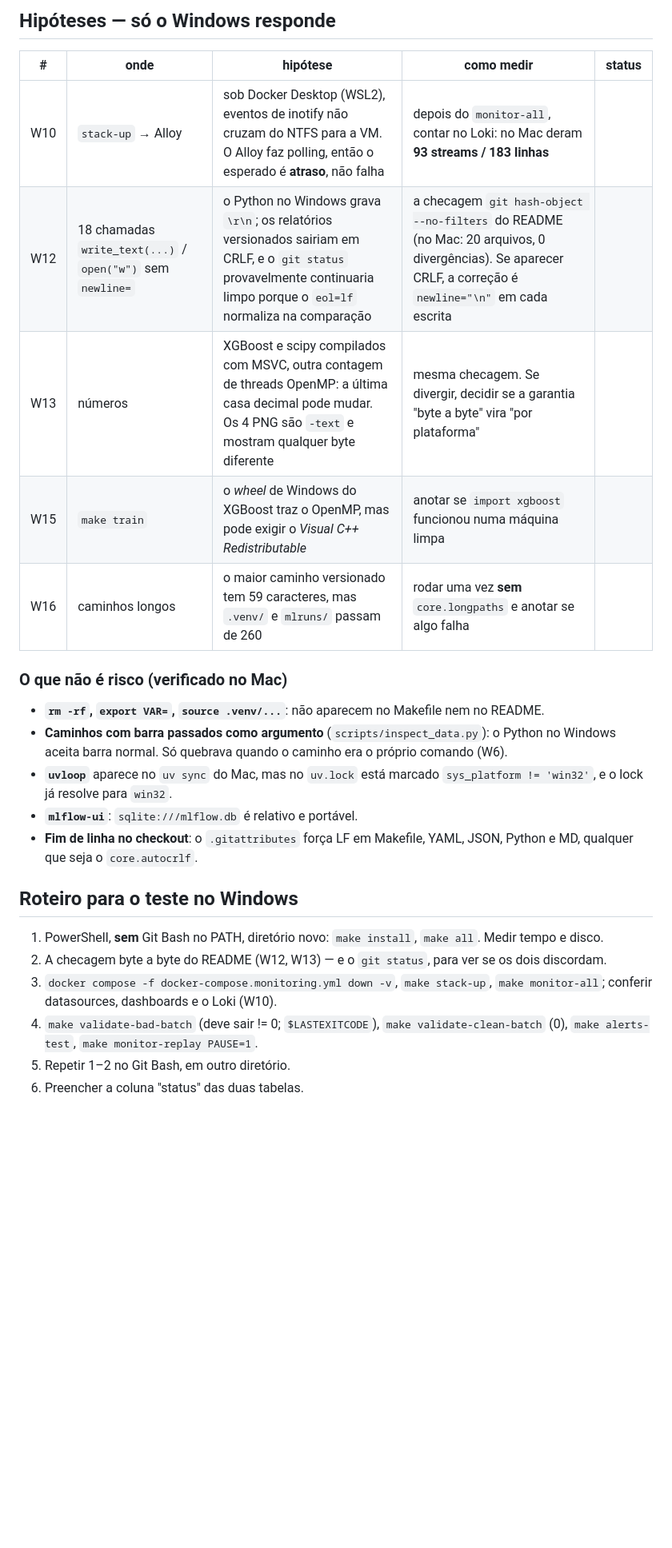
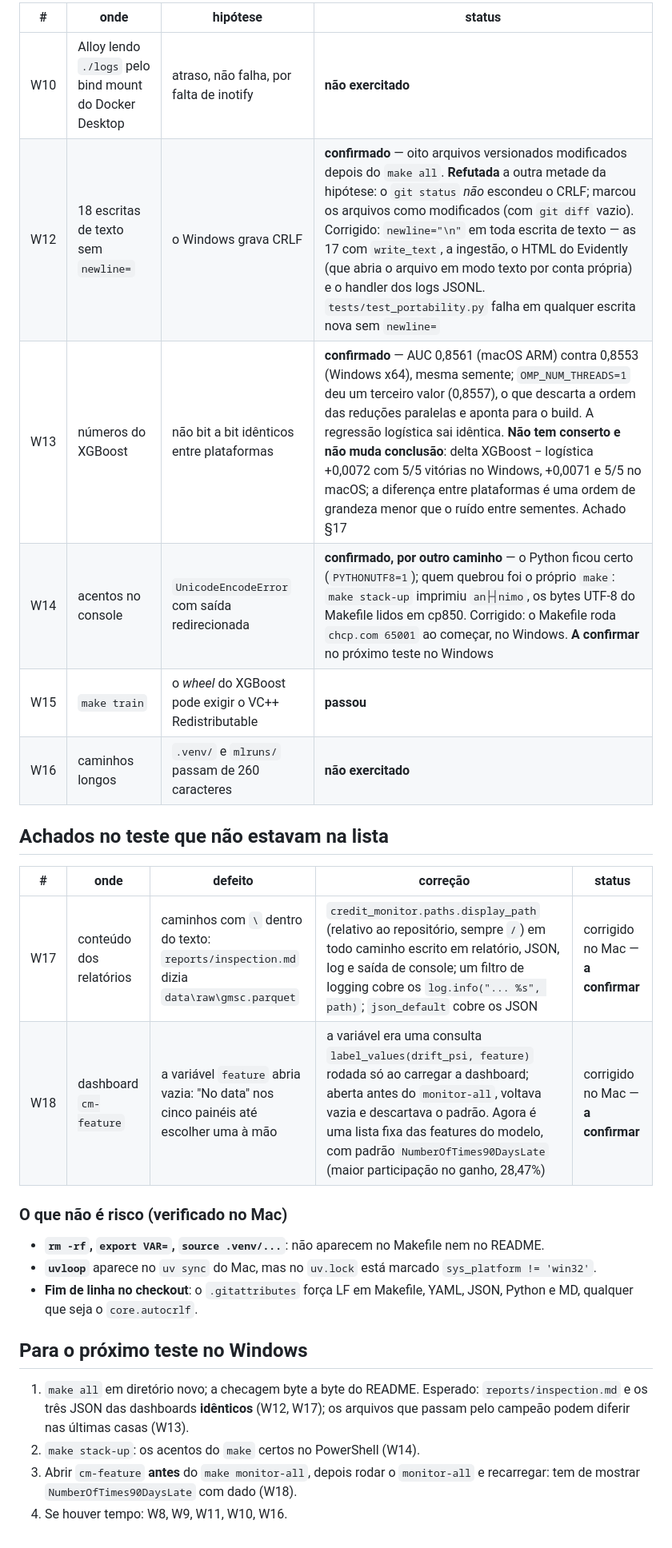
Before and after one commit to rafaneder-maiorino/tech-challenge-fase4, a Markdown page: docs/windows-notes.md, the part around one of its changes. Shown at 80% size. GitHub-like rendering; blank space fills up the shorter version.

```diff
--- a/docs/windows-notes.md
+++ b/docs/windows-notes.md
@@ -43,36 +47,37 @@ Para o teste no Windows, "confirmar" quer dizer: o alvo roda no PowerShell
 
-## Hipóteses — só o Windows responde
+| # | onde | hipótese | status |
+|---|---|---|---|
+| W10 | Alloy lendo `./logs` pelo bind mount do Docker Desktop | atraso, não falha, por falta de inotify | **não exercitado** |
+| W12 | 18 escritas de texto sem `newline=` | o Windows grava CRLF | **confirmado** — oito arquivos versionados modificados depois do `make all`. **Refutada** a outra metade da hipótese: o `git status` *não* escondeu o CRLF; marcou os arquivos como modificados (com `git diff` vazio). Corrigido: `newline="\n"` em toda escrita de texto — as 17 com `write_text`, a ingestão, o HTML do Evidently (que abria o arquivo em modo texto por conta própria) e o handler dos logs JSONL. `tests/test_portability.py` falha em qualquer escrita nova sem `newline=` |
+| W13 | números do XGBoost | não bit a bit idênticos entre plataformas | **confirmado** — AUC 0,8561 (macOS ARM) contra 0,8553 (Windows x64), mesma semente; `OMP_NUM_THREADS=1` deu um terceiro valor (0,8557), o que descarta a ordem das reduções paralelas e aponta para o build. A regressão logística sai idêntica. **Não tem conserto e não muda conclusão**: delta XGBoost − logística +0,0072 com 5/5 vitórias no Windows, +0,0071 e 5/5 no macOS; a diferença entre plataformas é uma ordem de grandeza menor que o ruído entre sementes. Achado §17 |
+| W14 | acentos no console | `UnicodeEncodeError` com saída redirecionada | **confirmado, por outro caminho** — o Python ficou certo (`PYTHONUTF8=1`); quem quebrou foi o próprio `make`: `make stack-up` imprimiu `an├┤nimo`, os bytes UTF-8 do Makefile lidos em cp850. Corrigido: o Makefile roda `chcp.com 65001` ao começar, no Windows. **A confirmar** no próximo teste no Windows |
+| W15 | `make train` | o *wheel* do XGBoost pode exigir o VC++ Redistributable | **passou** |
+| W16 | caminhos longos | `.venv/` e `mlruns/` passam de 260 caracteres | **não exercitado** |
 
-| # | onde | hipótese | como medir | status |
+## Achados no teste que não estavam na lista
+
+| # | onde | defeito | correção | status |
 |---|---|---|---|---|
-| W10 | `stack-up` → Alloy | sob Docker Desktop (WSL2), eventos de inotify não cruzam do NTFS para a VM. O Alloy faz polling, então o esperado é **atraso**, não falha | depois do `monitor-all`, contar no Loki: no Mac deram **93 streams / 183 linhas** | |
-| W12 | 18 chamadas `write_text(...)` / `open("w")` sem `newline=` | o Python no Windows grava `\r\n`; os relatórios versionados sairiam em CRLF, e o `git status` provavelmente continuaria limpo porque o `eol=lf` normaliza na comparação | a checagem `git hash-object --no-filters` do README (no Mac: 20 arquivos, 0 divergências). Se aparecer CRLF, a correção é `newline="\n"` em cada escrita | |
-| W13 | números | XGBoost e scipy compilados com MSVC, outra contagem de threads OpenMP: a última casa decimal pode mudar. Os 4 PNG são `-text` e mostram qualquer byte diferente | mesma checagem. Se divergir, decidir se a garantia "byte a byte" vira "por plataforma" | |
-| W15 | `make train` | o *wheel* de Windows do XGBoost traz o OpenMP, mas pode exigir o *Visual C++ Redistributable* | anotar se `import xgboost` funcionou numa máquina limpa | |
-| W16 | caminhos longos | o maior caminho versionado tem 59 caracteres, mas `.venv/` e `mlruns/` passam de 260 | rodar uma vez **sem** `core.longpaths` e anotar se algo falha | |
+| W17 | conteúdo dos relatórios | caminhos com `\` dentro do texto: `reports/inspection.md` dizia `data\raw\gmsc.parquet` | `credit_monitor.paths.display_path` (relativo ao repositório, sempre `/`) em todo caminho escrito em relatório, JSON, log e saída de console; um filtro de logging cobre os `log.info("... %s", path)`; `json_default` cobre os JSON | corrigido no Mac — **a confirmar** |
+| W18 | dashboard `cm-feature` | a variável `feature` abria vazia: "No data" nos cinco painéis até escolher uma à mão | a variável era uma consulta `label_values(drift_psi, feature)` rodada só ao carregar a dashboard; aberta antes do `monitor-all`, voltava vazia e descartava o padrão. Agora é uma lista fixa das features do modelo, com padrão `NumberOfTimes90DaysLate` (maior participação no ganho, 28,47%) | corrigido no Mac — **a confirmar** |
 
 ### O que **não** é risco (verificado no Mac)
 
 - **`rm -rf`, `export VAR=`, `source .venv/...`**: não aparecem no Makefile nem
   no README.
-- **Caminhos com barra passados como argumento** (`scripts/inspect_data.py`):
-  o Python no Windows aceita barra normal. Só quebrava quando o caminho era o
-  próprio comando (W6).
 - **`uvloop`** aparece no `uv sync` do Mac, mas no `uv.lock` está marcado
-  `sys_platform != 'win32'`, e o lock já resolve para `win32`.
-- **`mlflow-ui`**: `sqlite:///mlflow.db` é relativo e portável.
+  `sys_platform != 'win32'`.
 - **Fim de linha no checkout**: o `.gitattributes` força LF em Makefile, YAML,
   JSON, Python e MD, qualquer que seja o `core.autocrlf`.
 
-## Roteiro para o teste no Windows
+## Para o próximo teste no Windows
 
-1. PowerShell, **sem** Git Bash no PATH, diretório novo:
-   `make install`, `make all`. Medir tempo e disco.
-2. A checagem byte a byte do README (W12, W13) — e o `git status`, para ver se
-   os dois discordam.
-3. `docker compose -f docker-compose.monitoring.yml down -v`, `make stack-up`,
-   `make monitor-all`; conferir datasources, dashboards e o Loki (W10).
-4. `make validate-bad-batch` (deve sair != 0; `$LASTEXITCODE`),
-   `make validate-clean-batch` (0), `make alerts-test`, `make monitor-replay PAUSE=1`.
-5. Repetir 1–2 no Git Bash, em outro diretório.
-6. Preencher a coluna "status" das duas tabelas.
+1. `make all` em diretório novo; a checagem byte a byte do README. Esperado:
+   `reports/inspection.md` e os três JSON das dashboards **idênticos** (W12,
+   W17); os arquivos que passam pelo campeão podem diferir nas últimas casas
+   (W13).
+2. `make stack-up`: os acentos do `make` certos no PowerShell (W14).
+3. Abrir `cm-feature` **antes** do `make monitor-all`, depois rodar o
+   `monitor-all` e recarregar: tem de mostrar `NumberOfTimes90DaysLate` com
+   dado (W18).
+4. Se houver tempo: W8, W9, W11, W10, W16.
```
Also changed, not shown: other parts of docs/windows-notes.md (+34 -30 lines), README.md (+49 -19 lines), docs/findings.md (+68 -0 lines).
